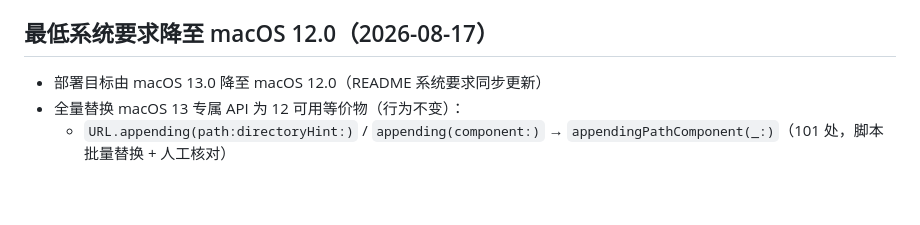
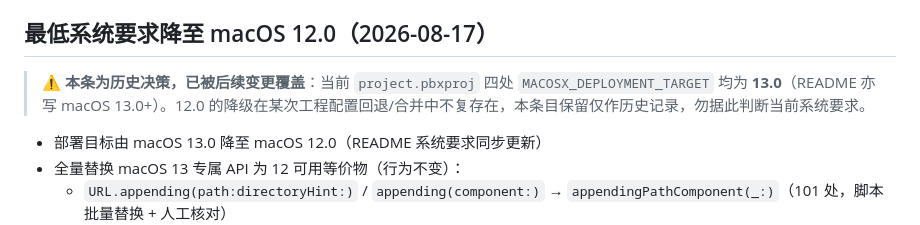
Before and after one commit to asdfasdfasdfasdfasdf111/SL, a Markdown page: CHANGELOG.md, the part around the change. GitHub-like rendering; blank space fills up the shorter version.

```diff
--- a/CHANGELOG.md
+++ b/CHANGELOG.md
@@ -30,6 +30,8 @@
 - 机械项：删除无意义 `try?`（2 处）、`withAnimation` 结果丢弃（1 处）、多余的 `nonisolated(unsafe)`（2 处）
 
 ## 最低系统要求降至 macOS 12.0（2026-08-17）
+
+> ⚠️ **本条为历史决策，已被后续变更覆盖**：当前 `project.pbxproj` 四处 `MACOSX_DEPLOYMENT_TARGET` 均为 **13.0**（README 亦写 macOS 13.0+）。12.0 的降级在某次工程配置回退/合并中不复存在，本条目保留仅作历史记录，勿据此判断当前系统要求。
 
 - 部署目标由 macOS 13.0 降至 macOS 12.0（README 系统要求同步更新）
 - 全量替换 macOS 13 专属 API 为 12 可用等价物（行为不变）：
```
Also changed, not shown: HANDOVER.md (+1 -1 lines), qwqTests/TESTING.md (+1 -3 lines).
